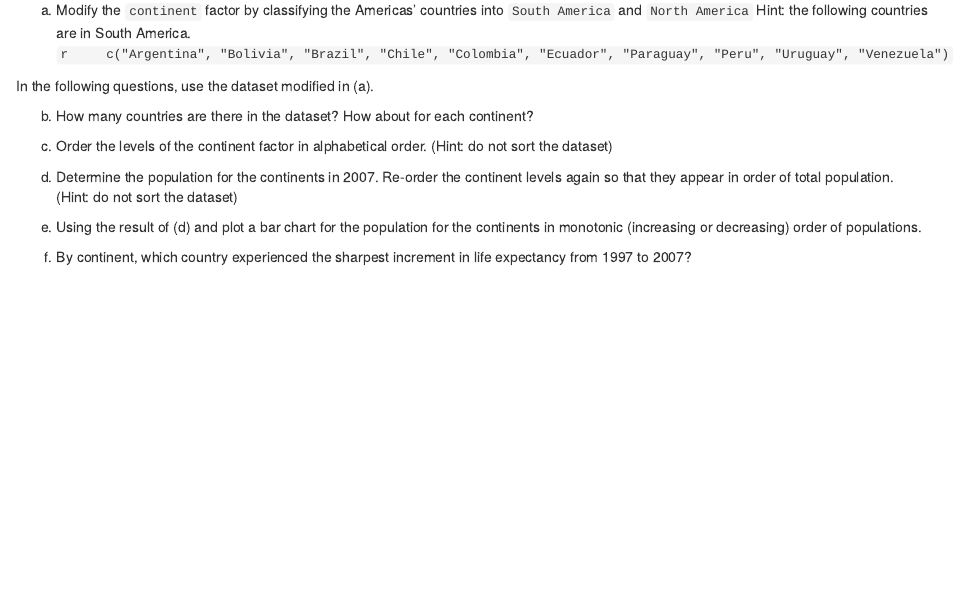
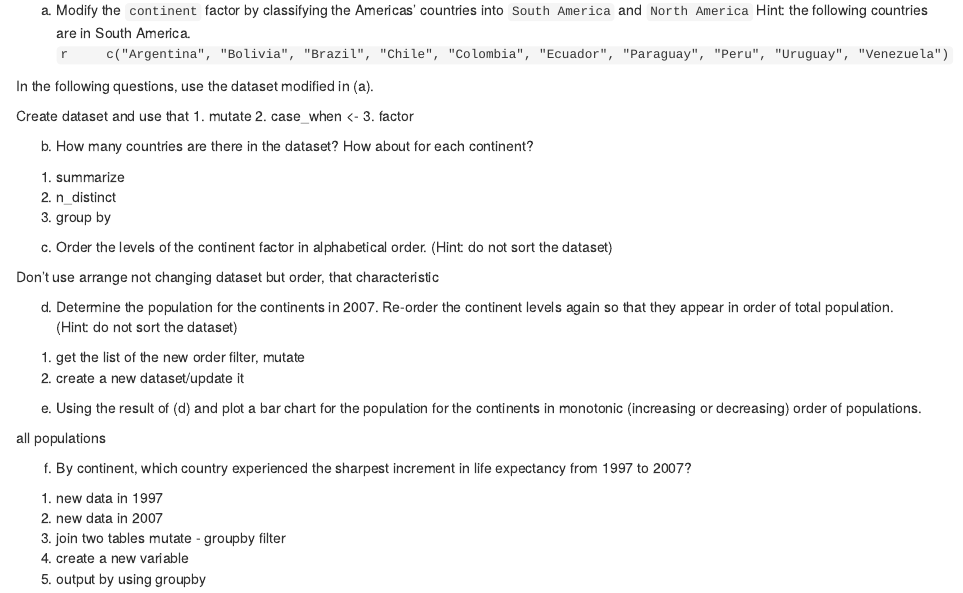
Before and after one commit to osivasan/sta141b-assignment-2, an R Markdown document (question2.Rmd): the page in a window 1100 px wide, from 220 px down. Rendered offline with R 4.5, knitr and Pandoc, with nearby package versions; the gapminder table comes from the copy in Python's plotly package.

Commit message:
Update question2.Rmd

```diff
--- a/question2.Rmd
+++ b/question2.Rmd
@@ -20,22 +20,41 @@ Consider the dataset `gapminder`.
 
 In the following questions, use the dataset modified in (a).
 
+Create dataset and use that
+1. mutate
+2. case_when <-
+3. factor
 
 (b) How many countries are there in the dataset? How about for each continent?
+
+1. summarize
+2. n_distinct
+3. group by
 
 
 
 (c) Order the levels of the continent factor in alphabetical order. (Hint: do not sort the dataset)
 
-
+Don't use arrange
+not changing dataset but order, that characteristic
 
 
 (d) Determine the population for the continents in 2007. Re-order the continent levels again so that they appear in order of total population. (Hint: do not sort the dataset)
 
+1. get the list of the new order
+    filter, mutate
+2. create a new dataset/update it
 
 
 (e) Using the result of (d) and plot a bar chart for the population for the continents in monotonic (increasing or decreasing) order of populations.
 
-
+all populations
 
 (f) By continent, which country experienced the sharpest increment in life expectancy from 1997 to 2007?
+
+1. new data in 1997
+2. new data in 2007
+3. join two tables
+    mutate - groupby filter
+4. create a new variable
+5. output by using groupby
```
